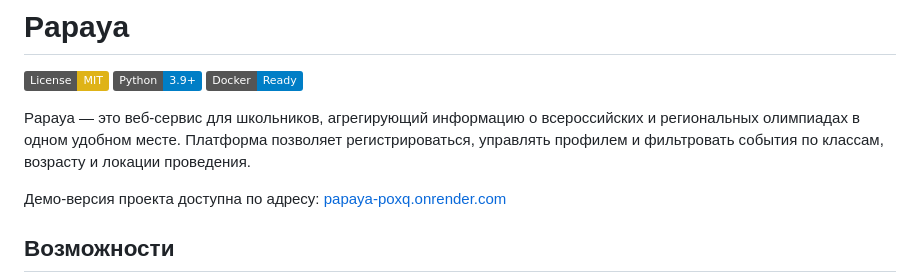
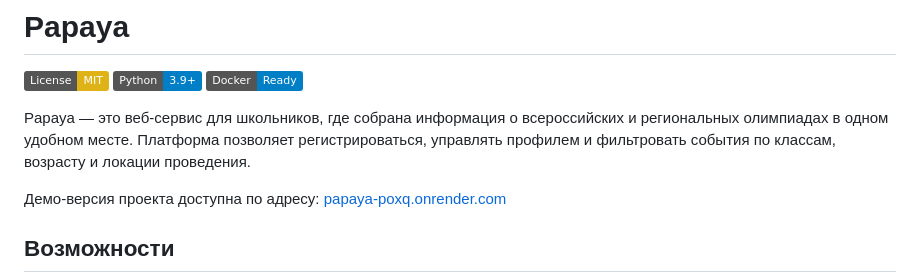
Before and after one commit to SHAMBALENOK/Papaya, a Markdown page: README.md, the part around the change. Drawn GitHub-style; badges without logos.

Commit message:
v0.4.2.5.4.3
update README.md

```diff
--- a/README.md
+++ b/README.md
@@ -4,7 +4,7 @@
 [![Python](https://img.shields.io/badge/Python-3.9+-blue.svg)](https://www.python.org/)
 [![Docker](https://img.shields.io/badge/Docker-Ready-blue.svg)](https://www.docker.com/)
 
-Papaya — это веб-сервис для школьников, агрегирующий информацию о всероссийских и региональных олимпиадах в одном удобном месте. Платформа позволяет регистрироваться, управлять профилем и фильтровать события по классам, возрасту и локации проведения.
+Papaya — это веб-сервис для школьников, где собрана информация о всероссийских и региональных олимпиадах в одном удобном месте. Платформа позволяет регистрироваться, управлять профилем и фильтровать события по классам, возрасту и локации проведения.
 
 Демо-версия проекта доступна по адресу: [papaya-poxq.onrender.com](https://papaya-poxq.onrender.com/)
 
```
